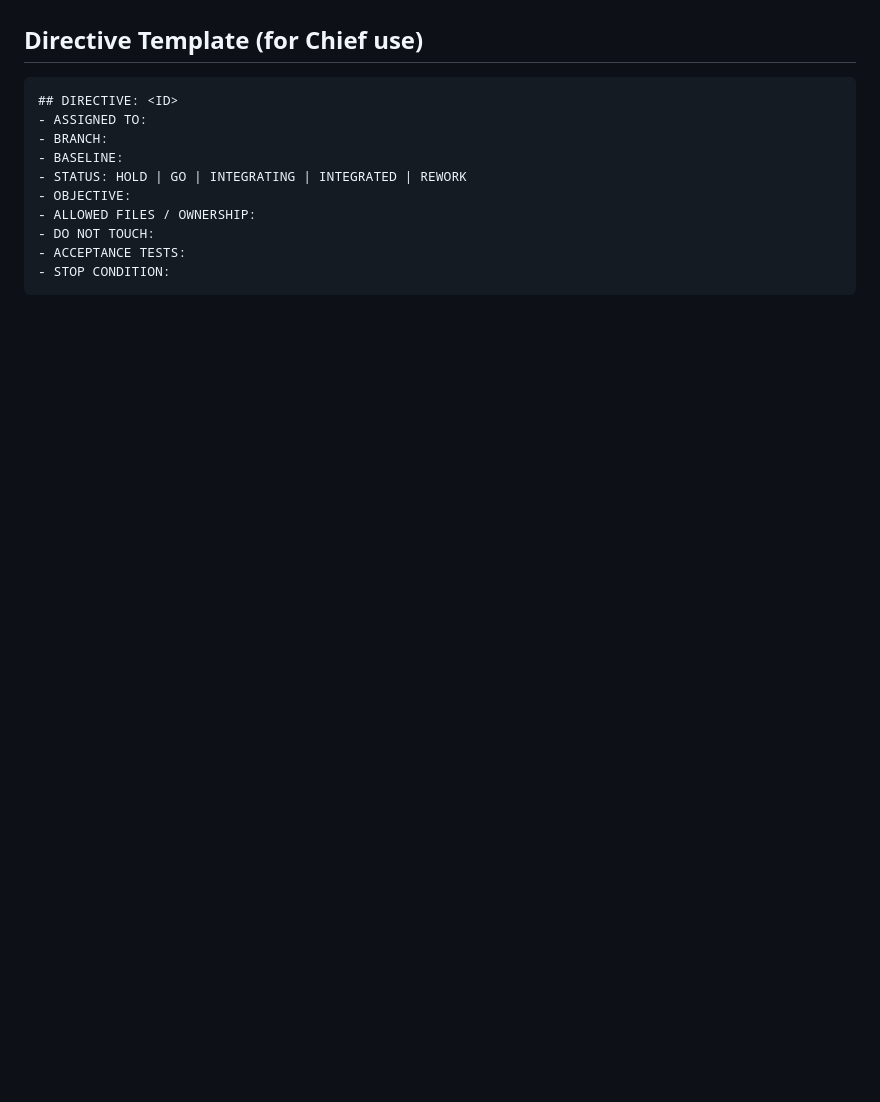
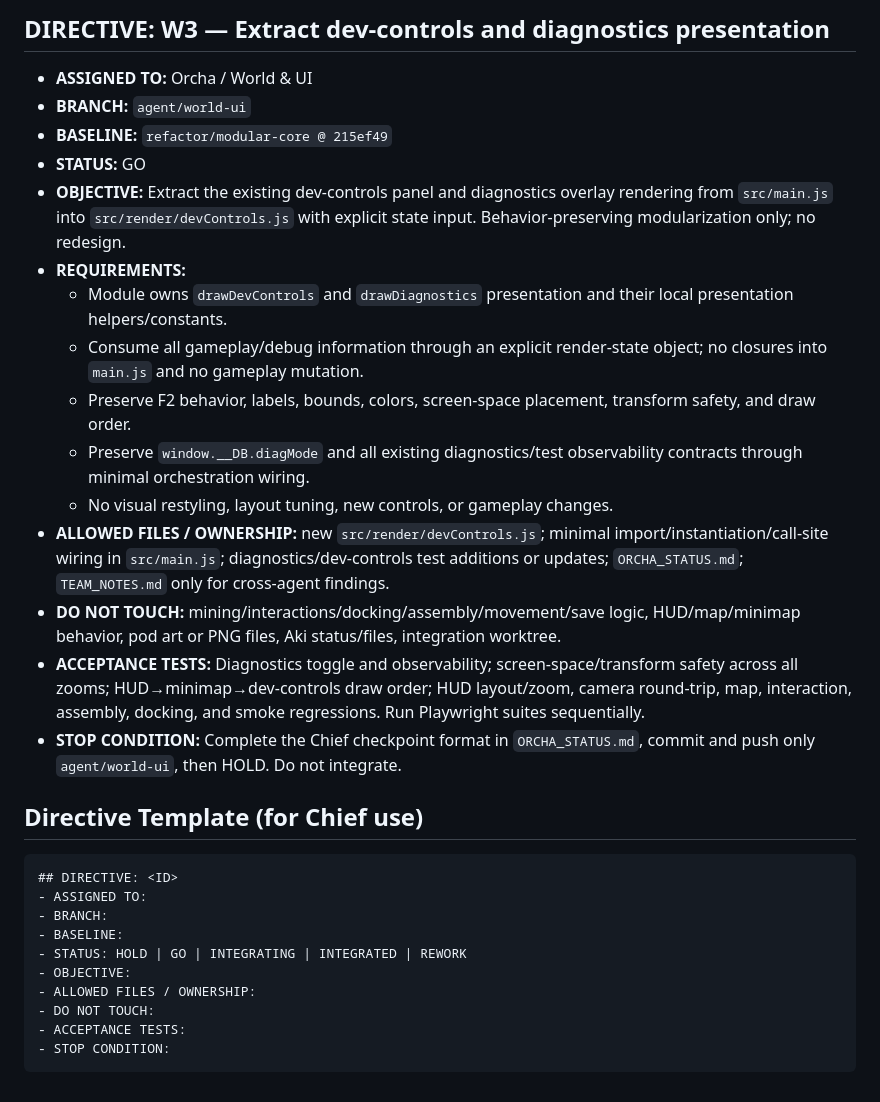
Before and after one commit to kiotdstudios/driftbound, a Markdown page: _dev/coordination/CHIEF_DIRECTIVES.md, the part around one of its changes. Rendered like a GitHub page; blank space fills up the shorter version.

````diff
--- a/_dev/coordination/CHIEF_DIRECTIVES.md
+++ b/_dev/coordination/CHIEF_DIRECTIVES.md
@@ -173,3 +199,20 @@ per-agent status logs are the historical/discovery record that feeds them.
+## DIRECTIVE: W3 — Extract dev-controls and diagnostics presentation
+- **ASSIGNED TO:** Orcha / World & UI
+- **BRANCH:** `agent/world-ui`
+- **BASELINE:** `refactor/modular-core @ 215ef49`
+- **STATUS:** GO
+- **OBJECTIVE:** Extract the existing dev-controls panel and diagnostics overlay rendering from `src/main.js` into `src/render/devControls.js` with explicit state input. Behavior-preserving modularization only; no redesign.
+- **REQUIREMENTS:**
+  - Module owns `drawDevControls` and `drawDiagnostics` presentation and their local presentation helpers/constants.
+  - Consume all gameplay/debug information through an explicit render-state object; no closures into `main.js` and no gameplay mutation.
+  - Preserve F2 behavior, labels, bounds, colors, screen-space placement, transform safety, and draw order.
+  - Preserve `window.__DB.diagMode` and all existing diagnostics/test observability contracts through minimal orchestration wiring.
+  - No visual restyling, layout tuning, new controls, or gameplay changes.
+- **ALLOWED FILES / OWNERSHIP:** new `src/render/devControls.js`; minimal import/instantiation/call-site wiring in `src/main.js`; diagnostics/dev-controls test additions or updates; `ORCHA_STATUS.md`; `TEAM_NOTES.md` only for cross-agent findings.
+- **DO NOT TOUCH:** mining/interactions/docking/assembly/movement/save logic, HUD/map/minimap behavior, pod art or PNG files, Aki status/files, integration worktree.
+- **ACCEPTANCE TESTS:** Diagnostics toggle and observability; screen-space/transform safety across all zooms; HUD→minimap→dev-controls draw order; HUD layout/zoom, camera round-trip, map, interaction, assembly, docking, and smoke regressions. Run Playwright suites sequentially.
+- **STOP CONDITION:** Complete the Chief checkpoint format in `ORCHA_STATUS.md`, commit and push only `agent/world-ui`, then HOLD. Do not integrate.
+
 ## Directive Template (for Chief use)
 
 ```
````
Also changed, not shown: other parts of _dev/coordination/CHIEF_DIRECTIVES.md (+26 -0 lines), _dev/coordination/PROJECT_STATUS.md (+7 -6 lines).
